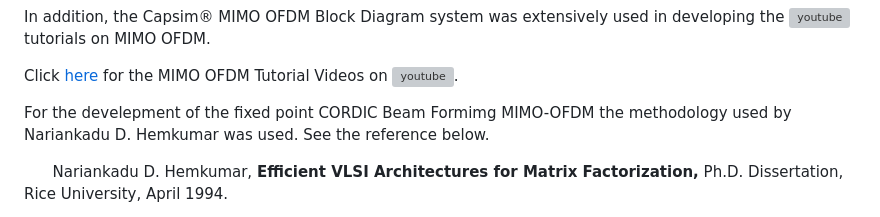
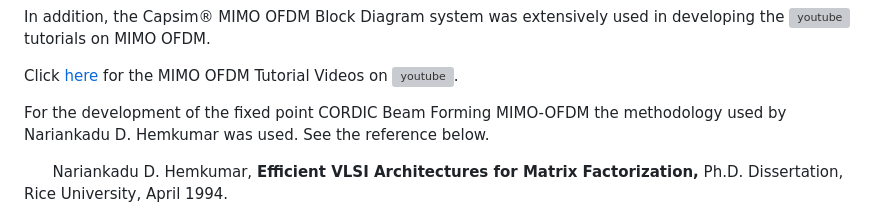
Before and after one commit to silicondsp/mimo-ofdm-release, a Markdown page: README.md, the part around the change. Drawn GitHub-style; grey boxes are pictures that could not be loaded.

Commit message:
Update README.md
Typos

```diff
--- a/README.md
+++ b/README.md
@@ -190,7 +190,7 @@ See the Block Diagram of a full system <a href="#mimo-ofdm">here</a>.
 <p style="margin-left:1em;">In addition, the Capsim&reg; MIMO OFDM Block Diagram system was extensively used in developing the <a href="https://www.youtube.com/playlist?list=PLqL72R3p_ZYLChzqSDrQGYKl_qvCaFW3U"><img src="images/yt_logo_rgb_light-300x67.png" width="75" height="17" alt="youtube" title="" /></a> tutorials on MIMO OFDM.
 <p style="margin-left:1em;">Click  <a href="https://www.youtube.com/playlist?list=PLqL72R3p_ZYLChzqSDrQGYKl_qvCaFW3U">here</a> for the MIMO OFDM Tutorial Videos on <a href="https://www.youtube.com/playlist?list=PLqL72R3p_ZYLChzqSDrQGYKl_qvCaFW3U"><img src="images/yt_logo_rgb_light-300x67.png" width="75" height="17" alt="youtube" title="" /></a>. <!--width="300" height="67" -->
 <BR>
-<p style="margin-left:1em;">For the develepment of the fixed point CORDIC Beam Formimg MIMO-OFDM the methodology used by Nariankadu D. Hemkumar was used. See the reference below.
+<p style="margin-left:1em;">For the development of the fixed point CORDIC Beam Forming MIMO-OFDM the methodology used by Nariankadu D. Hemkumar was used. See the reference below.
 <p style="margin-left:1em;">&nbsp;&nbsp;&nbsp;&nbsp;&nbsp;&nbsp;Nariankadu D. Hemkumar, <strong>Efficient VLSI Architectures for Matrix Factorization,</strong> Ph.D. Dissertation, Rice University, April 1994.
 <p style="margin-left:1em;">The primary author of the Open-Loop and Closed Loop floating point and fixed point MIMO work was Dr. Sasan Ardalan at Silicon DSP Corporation.  See the OFDM repository at <a href="https://github.com/silicondsp/ofdm-release"><img src="images/github-mark.png" width="45" height="45" alt="github"/></a>for credits on the OFDM blocks and subroutines.
 <p style="margin-left:1em;">We highly recommend the following paper for the analysis of the performance of MIMO-OFDM systems:
```
